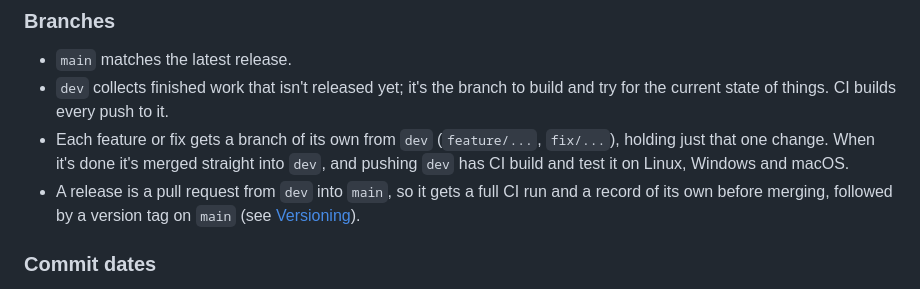
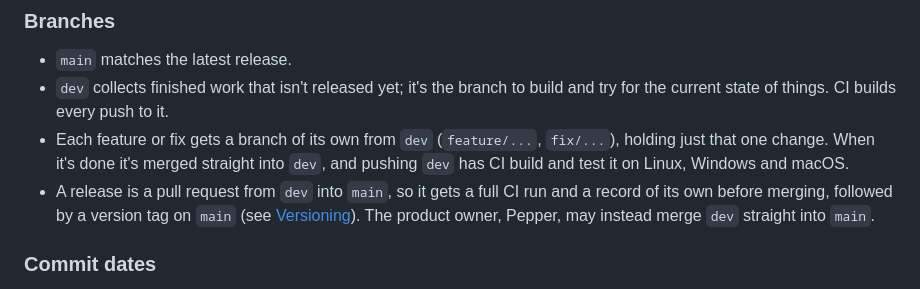
Before and after one commit to pepper-zamora/moolin, a Markdown page: README.md, the part around the change. Rendered like a GitHub page.

Commit message:
Note that the product owner may merge dev straight into main

```diff
--- a/README.md
+++ b/README.md
@@ -522,7 +522,8 @@ A missing or unreadable file just means the defaults.
   Windows and macOS.
 - A release is a pull request from `dev` into `main`, so it gets a full CI
   run and a record of its own before merging, followed by a version tag on
-  `main` (see [Versioning](#versioning)).
+  `main` (see [Versioning](#versioning)). The product owner, Pepper, may
+  instead merge `dev` straight into `main`.
 
 ### Commit dates
 
```
